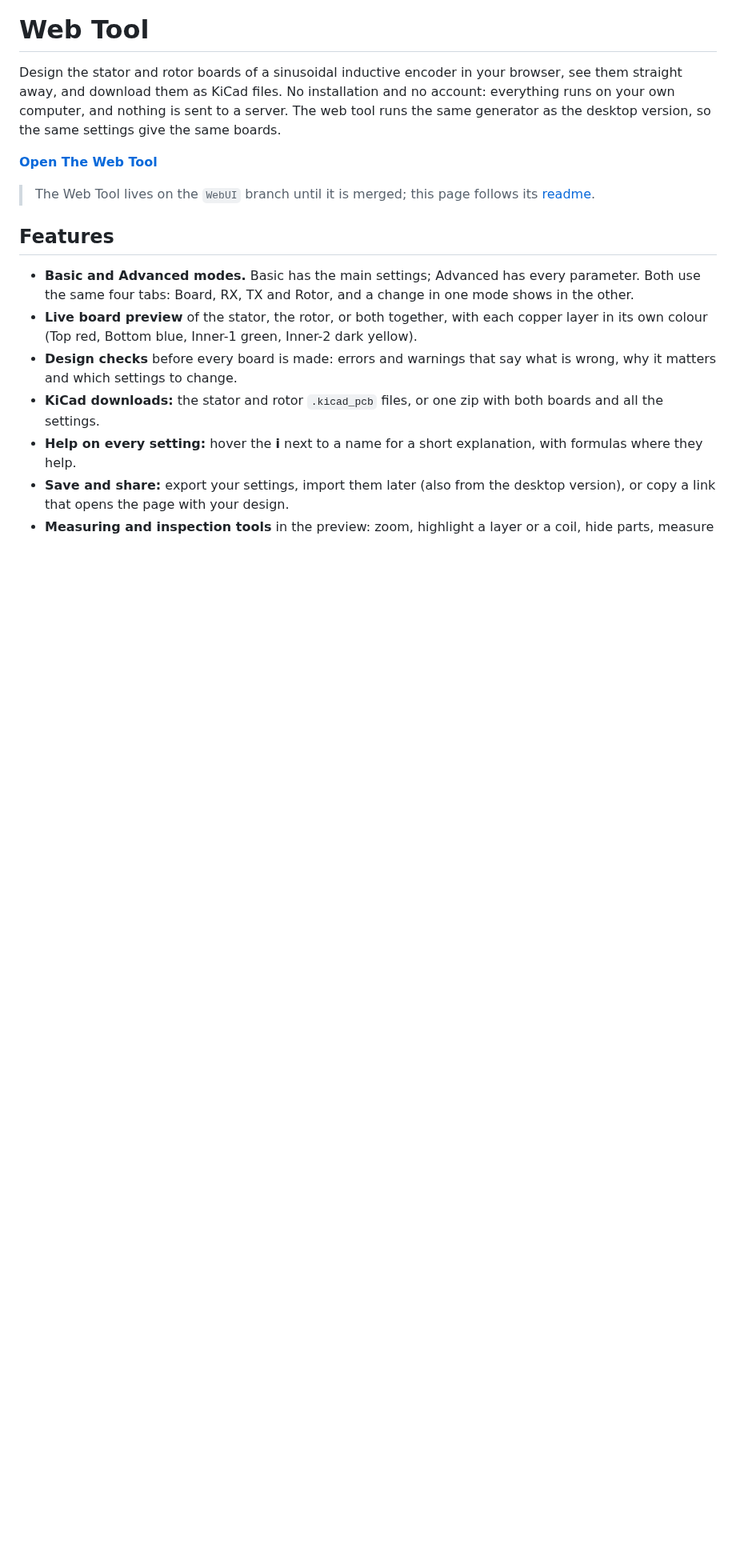
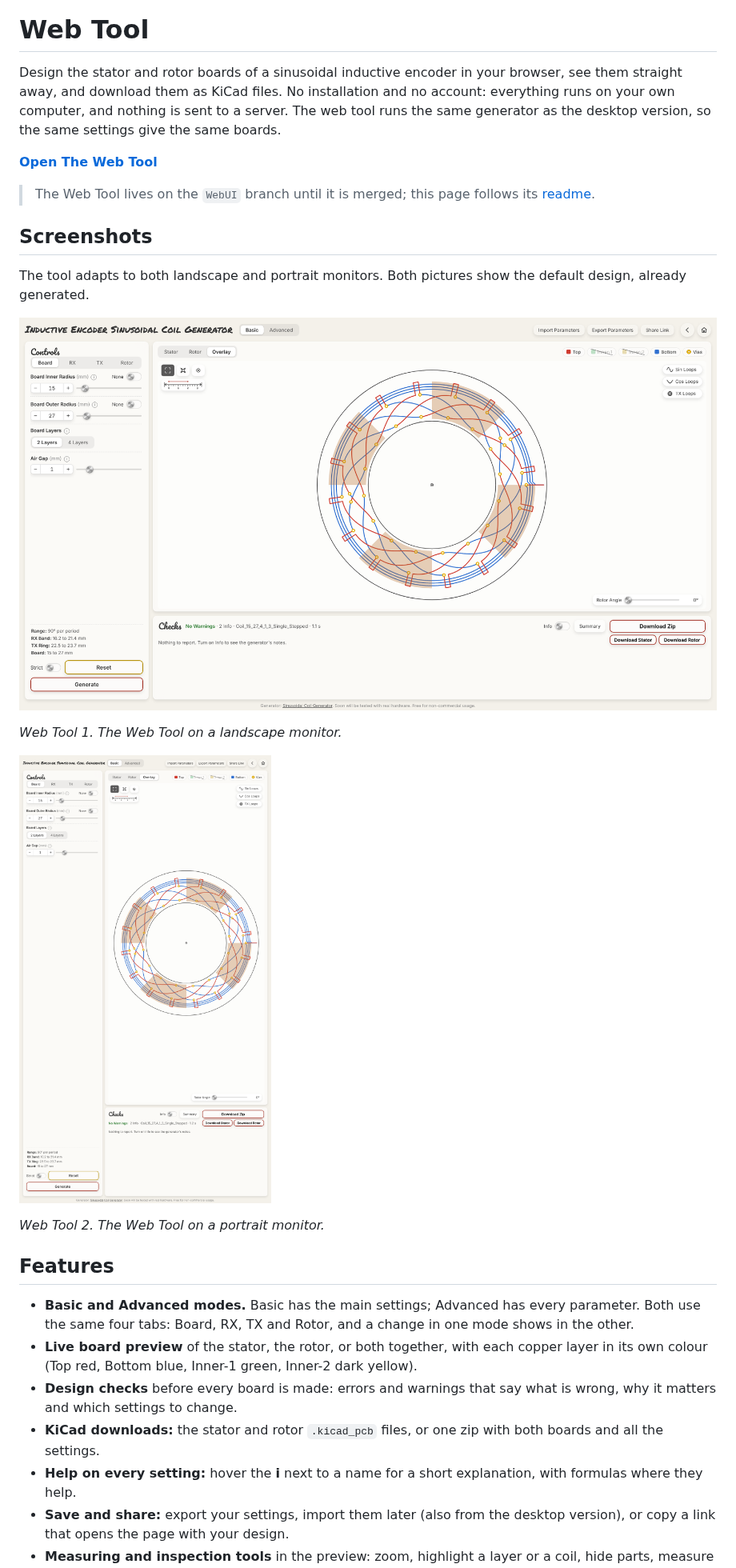
Before and after one commit to RolandThsive/Inductive-Encoder-Sinusoidal-Coil-Generator, a Markdown page: docs/wiki/Web-Tool.md, the part around the change. Shown at 80% size. Rendered like a GitHub page; pictures changed too: docs/images/webui_landscape.png (added), docs/images/webui_portrait.png (added); blank space fills up the shorter version.

Commit message:
Wiki: add landscape and portrait Web Tool screenshots
Co-Authored-By: Claude

```diff
--- a/docs/wiki/Web-Tool.md
+++ b/docs/wiki/Web-Tool.md
@@ -8,6 +8,18 @@ give the same boards.
 **[Open The Web Tool](https://ro-h-bots.blogspot.com/p/inductive-encoder-sinusoidal-coil.html)**
 
 > The Web Tool lives on the `WebUI` branch until it is merged; this page follows its [readme](https://github.com/RolandThsive/Inductive-Encoder-Sinusoidal-Coil-Generator/blob/WebUI/WEBUIReadme.md).
+
+## Screenshots
+
+The tool adapts to both landscape and portrait monitors. Both pictures show the default design, already generated.
+
+![Web Tool 1: Landscape](https://raw.githubusercontent.com/RolandThsive/Inductive-Encoder-Sinusoidal-Coil-Generator/main/docs/images/webui_landscape.png)
+
+*Web Tool 1. The Web Tool on a landscape monitor.*
+
+![Web Tool 2: Portrait](https://raw.githubusercontent.com/RolandThsive/Inductive-Encoder-Sinusoidal-Coil-Generator/main/docs/images/webui_portrait.png)
+
+*Web Tool 2. The Web Tool on a portrait monitor.*
 
 ## Features
 
```
